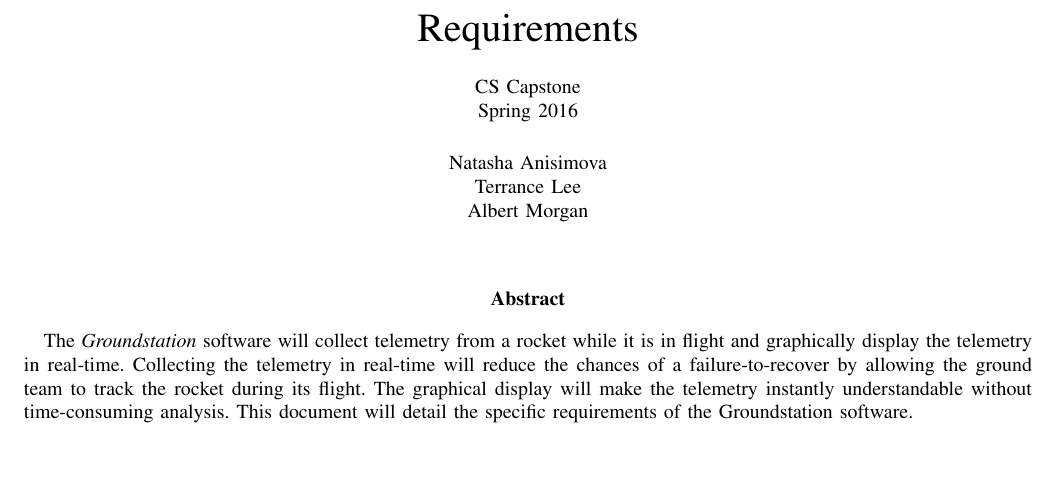
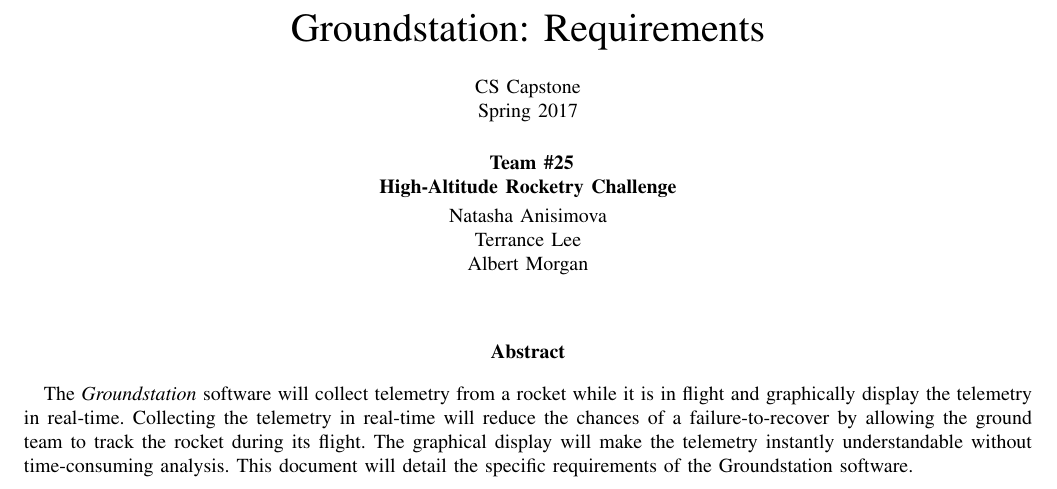
Before and after one commit to 100k-rocketry/groundstation, a LaTeX paper (doc/requirements/requirements.tex): part of page 1 of 4, cut so that both start at the same text, the shorter picture padded with empty space. Compiled offline with pdfLaTeX; a missing font is replaced by an installed copy or a similar font; a LaTeX package or settings file that is missing is left out.

Commit message:
Entitled the cover page

```diff
--- a/doc/requirements/requirements.tex
+++ b/doc/requirements/requirements.tex
@@ -51,18 +51,23 @@
 		Morgan, Albert
 	}
 
-	\markboth{CS Capstone 2016-2017}{Requirements}
+	\markboth{CS Capstone 2016-2017}{Groundstation}
 
 	\pagestyle{empty}
 	\vspace*{2in}
 	\begin{center}
 		\huge
-		Requirements\\
+		Groundstation: Requirements\\
 		\normalsize
 		\vspace{5mm}
 		CS Capstone\\
-		Spring 2016\\
+		Spring 2017\\
 		\vspace{5mm}
+		\textbf{
+			Team \#25\\
+			High-Altitude Rocketry Challenge\\
+		}
+		\vspace{1mm}
 		Natasha Anisimova\\
 		Terrance Lee\\
 		Albert Morgan
```
